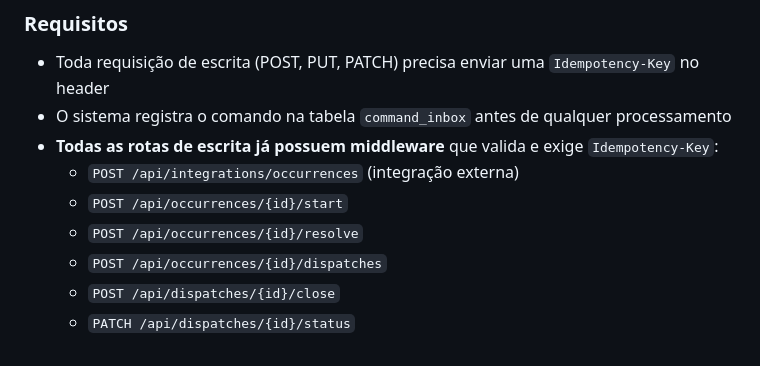
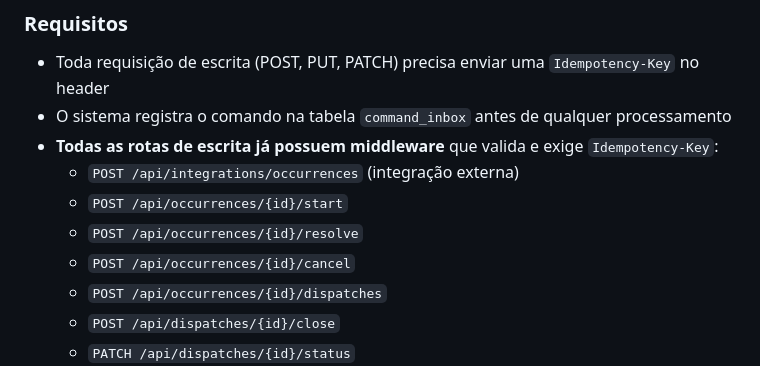
Before and after one commit to Caue0Vieira/Prometheus, a Markdown page: Readme.md, the part around the change. Drawn GitHub-style.

Commit message:
feat: rota nova

```diff
--- a/Readme.md
+++ b/Readme.md
@@ -292,6 +292,7 @@ A idempotência é **obrigatória** na criação de ocorrências e em todas as o
   - `POST /api/integrations/occurrences` (integração externa)
   - `POST /api/occurrences/{id}/start`
   - `POST /api/occurrences/{id}/resolve`
+  - `POST /api/occurrences/{id}/cancel`
   - `POST /api/occurrences/{id}/dispatches`
   - `POST /api/dispatches/{id}/close`
   - `PATCH /api/dispatches/{id}/status`
```
